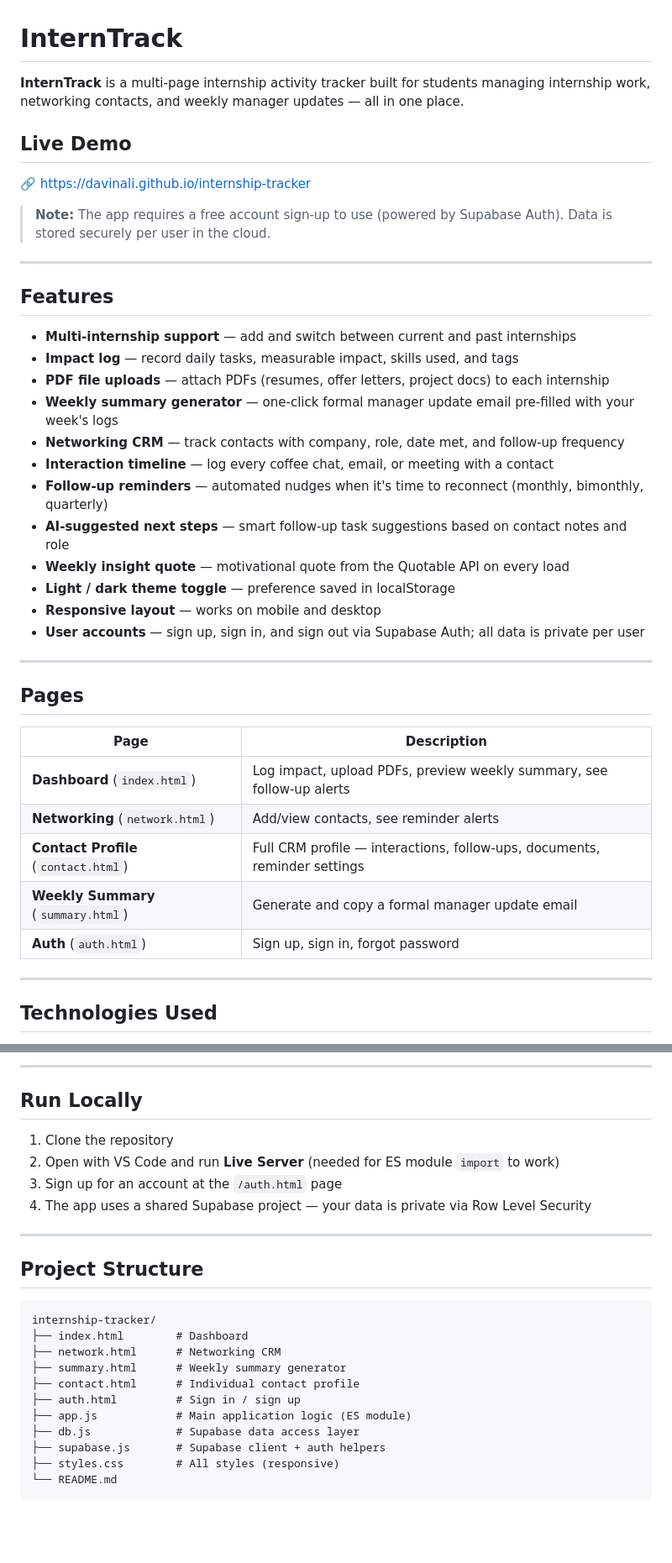
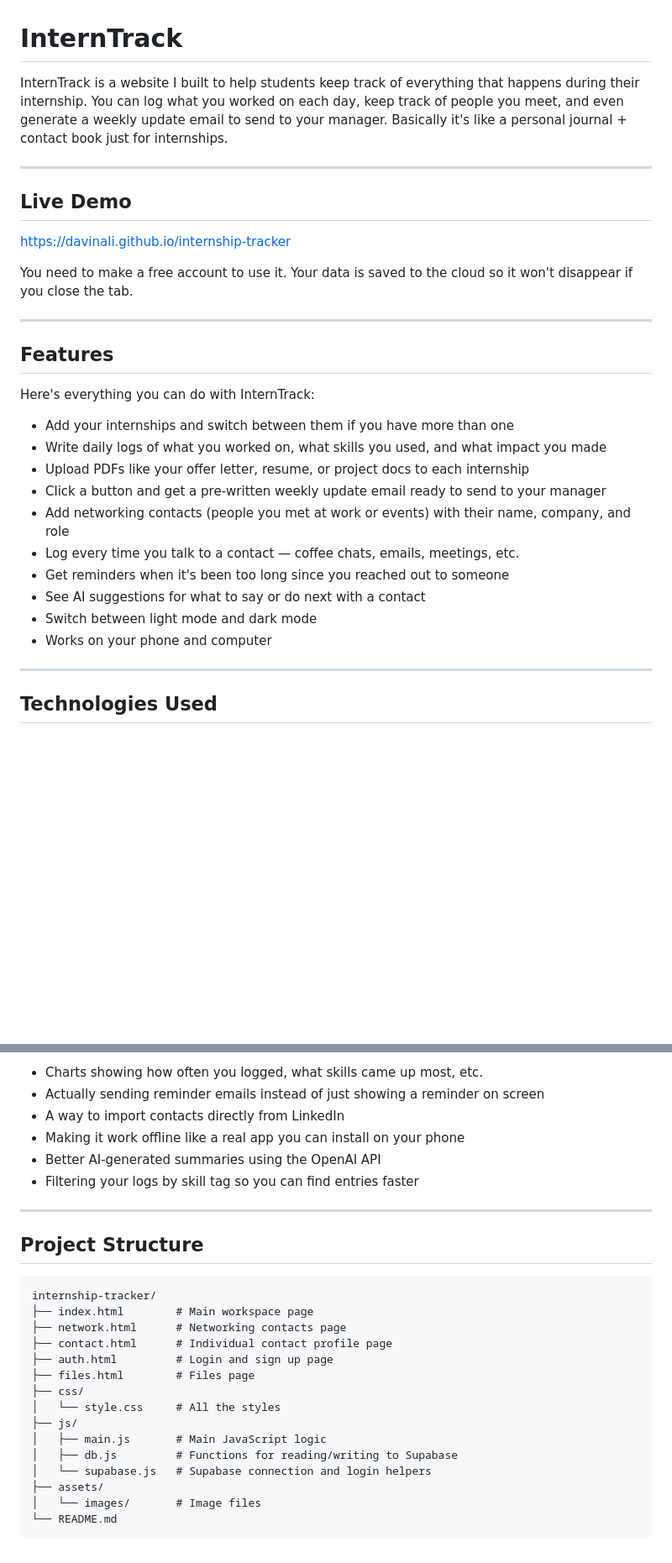
Before and after one commit to davina-li-01/internship-tracker, a Markdown page: README.md, 2 parts joined by grey strips. Shown at 84% size. GitHub-like rendering; blank space fills up the shorter version.

````diff
--- a/README.md
+++ b/README.md
@@ -1,41 +1,31 @@
 # InternTrack
 
-**InternTrack** is a multi-page internship activity tracker built for students managing internship work, networking contacts, and weekly manager updates — all in one place.
+InternTrack is a website I built to help students keep track of everything that happens during their internship. You can log what you worked on each day, keep track of people you meet, and even generate a weekly update email to send to your manager. Basically it's like a personal journal + contact book just for internships.
+
+---
 
 ## Live Demo
 
-🔗 [https://davinali.github.io/internship-tracker](https://davinali.github.io/internship-tracker)
+[https://davinali.github.io/internship-tracker](https://davinali.github.io/internship-tracker)
 
-> **Note:** The app requires a free account sign-up to use (powered by Supabase Auth). Data is stored securely per user in the cloud.
+You need to make a free account to use it. Your data is saved to the cloud so it won't disappear if you close the tab.
 
 ---
 
 ## Features
 
-- **Multi-internship support** — add and switch between current and past internships
-- **Impact log** — record daily tasks, measurable impact, skills used, and tags
-- **PDF file uploads** — attach PDFs (resumes, offer letters, project docs) to each internship
-- **Weekly summary generator** — one-click formal manager update email pre-filled with your week's logs
-- **Networking CRM** — track contacts with company, role, date met, and follow-up frequency
-- **Interaction timeline** — log every coffee chat, email, or meeting with a contact
-- **Follow-up reminders** — automated nudges when it's time to reconnect (monthly, bimonthly, quarterly)
-- **AI-suggested next steps** — smart follow-up task suggestions based on contact notes and role
-- **Weekly insight quote** — motivational quote from the Quotable API on every load
-- **Light / dark theme toggle** — preference saved in localStorage
-- **Responsive layout** — works on mobile and desktop
-- **User accounts** — sign up, sign in, and sign out via Supabase Auth; all data is private per user
+Here's everything you can do with InternTrack:
 
----
-
-## Pages
-
-| Page | Description |
-|---|---|
-| **Dashboard** (`index.html`) | Log impact, upload PDFs, preview weekly summary, see follow-up alerts |
-| **Networking** (`network.html`) | Add/view contacts, see reminder alerts |
-| **Contact Profile** (`contact.html`) | Full CRM profile — interactions, follow-ups, documents, reminder settings |
-| **Weekly Summary** (`summary.html`) | Generate and copy a formal manager update email |
-| **Auth** (`auth.html`) | Sign up, sign in, forgot password |
+- Add your internships and switch between them if you have more than one
+- Write daily logs of what you worked on, what skills you used, and what impact you made
+- Upload PDFs like your offer letter, resume, or project docs to each internship
+- Click a button and get a pre-written weekly update email ready to send to your manager
+- Add networking contacts (people you met at work or events) with their name, company, and role
+- Log every time you talk to a contact — coffee chats, emails, meetings, etc.
+- Get reminders when it's been too long since you reached out to someone
+- See AI suggestions for what to say or do next with a contact
+- Switch between light mode and dark mode
+- Works on your phone and computer
 
 ---
 
@@ -105,12 +81,10 @@ Supabase tables needed RLS policies so each user can only see their own data. So
 
----
-
-## Run Locally
-
-1. Clone the repository
-2. Open with VS Code and run **Live Server** (needed for ES module `import` to work)
-3. Sign up for an account at the `/auth.html` page
-4. The app uses a shared Supabase project — your data is private via Row Level Security
+- Charts showing how often you logged, what skills came up most, etc.
+- Actually sending reminder emails instead of just showing a reminder on screen
+- A way to import contacts directly from LinkedIn
+- Making it work offline like a real app you can install on your phone
+- Better AI-generated summaries using the OpenAI API
+- Filtering your logs by skill tag so you can find entries faster
 
 ---
 
@@ -118,14 +92,18 @@ Supabase tables needed RLS policies so each user can only see their own data. So
 
 ```
 internship-tracker/
-├── index.html        # Dashboard
-├── network.html      # Networking CRM
-├── summary.html      # Weekly summary generator
-├── contact.html      # Individual contact profile
-├── auth.html         # Sign in / sign up
-├── app.js            # Main application logic (ES module)
-├── db.js             # Supabase data access layer
-├── supabase.js       # Supabase client + auth helpers
-├── styles.css        # All styles (responsive)
+├── index.html        # Main workspace page
+├── network.html      # Networking contacts page
+├── contact.html      # Individual contact profile page
+├── auth.html         # Login and sign up page
+├── files.html        # Files page
+├── css/
+│   └── style.css     # All the styles
+├── js/
+│   ├── main.js       # Main JavaScript logic
+│   ├── db.js         # Functions for reading/writing to Supabase
+│   └── supabase.js   # Supabase connection and login helpers
+├── assets/
+│   └── images/       # Image files
 └── README.md
 ```
````
Also changed, not shown: other parts of README.md (+28 -42 lines).
